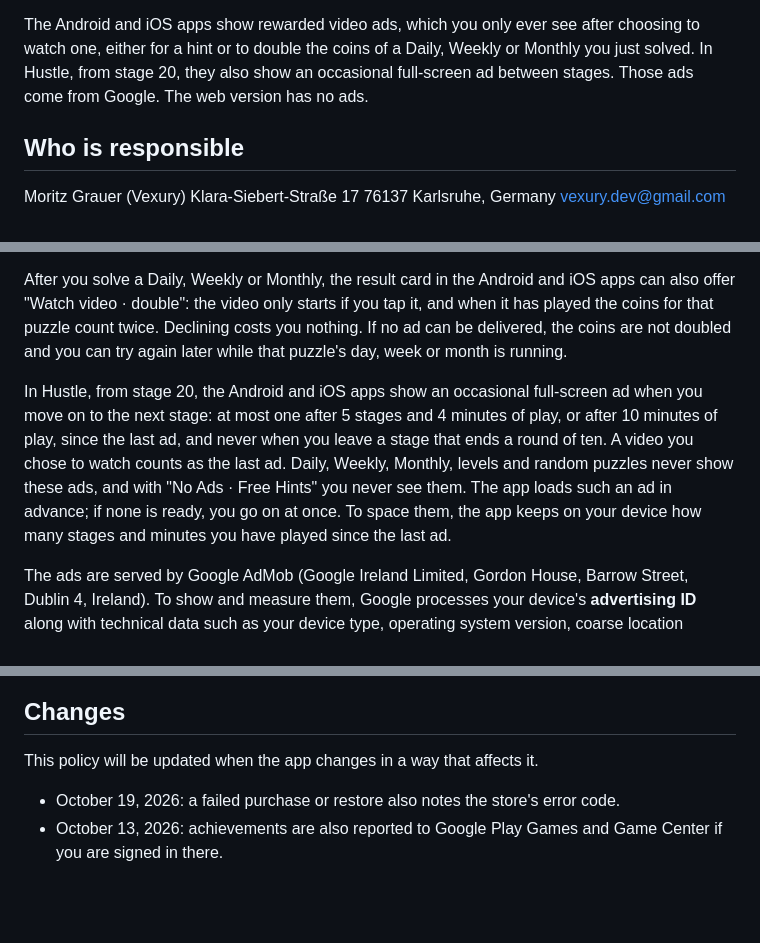
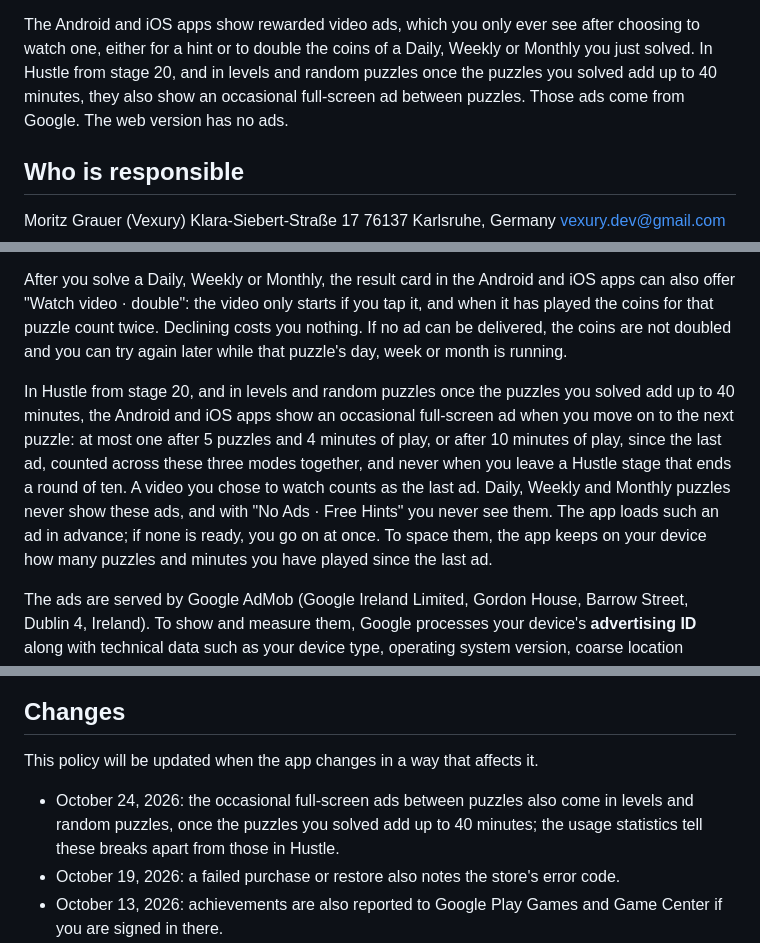
Before and after one commit to Vexury/vexury.github.io, a Markdown page: src/puzzle-hustle-privacy.md, 3 parts joined by grey strips. Drawn GitHub-style; blank space fills up the shorter version.

Commit message:
Puzzle Hustle privacy: interstitials also in levels and random puzzles
Implemented with assistance from Claude Opus 5.5.

```diff
--- a/src/puzzle-hustle-privacy.md
+++ b/src/puzzle-hustle-privacy.md
@@ -26,8 +26,9 @@ It never stores your email address. You can delete the account in the app at any
 
 The Android and iOS apps show rewarded video ads, which you only ever see after choosing to watch
 one, either for a hint or to double the coins of a Daily, Weekly or Monthly you just solved. In
-Hustle, from stage 20, they also show an occasional full-screen ad between stages. Those ads come
-from Google. The web version has no ads.
+Hustle from stage 20, and in levels and random puzzles once the puzzles you solved add up to 40
+minutes, they also show an occasional full-screen ad between puzzles. Those ads come from Google.
+The web version has no ads.
 
 ## Who is responsible
 
@@ -218,13 +219,14 @@ offer "Watch video · double": the video only starts if you tap it, and when it
 for that puzzle count twice. Declining costs you nothing. If no ad can be delivered, the coins are
 not doubled and you can try again later while that puzzle's day, week or month is running.
 
-In Hustle, from stage 20, the Android and iOS apps show an occasional full-screen ad when you move on
-to the next stage: at most one after 5 stages and 4 minutes of play, or after 10 minutes of play,
-since the last ad, and never when you leave a stage that ends a round of ten. A video you chose to
-watch counts as the last ad. Daily, Weekly, Monthly, levels and random puzzles never show these ads,
-and with "No Ads · Free Hints" you never see them. The app loads such an ad in advance; if none is
-ready, you go on at once. To space them, the app keeps on your device how many stages and minutes
-you have played since the last ad.
+In Hustle from stage 20, and in levels and random puzzles once the puzzles you solved add up to 40
+minutes, the Android and iOS apps show an occasional full-screen ad when you move on to the next
+puzzle: at most one after 5 puzzles and 4 minutes of play, or after 10 minutes of play, since the
+last ad, counted across these three modes together, and never when you leave a Hustle stage that
+ends a round of ten. A video you chose to watch counts as the last ad. Daily, Weekly and Monthly
+puzzles never show these ads, and with "No Ads · Free Hints" you never see them. The app loads such
+an ad in advance; if none is ready, you go on at once. To space them, the app keeps on your device
+how many puzzles and minutes you have played since the last ad.
 
 The ads are served by Google AdMob (Google Ireland Limited, Gordon House, Barrow Street, Dublin 4,
 Ireland). To show and measure them, Google processes your device's **advertising ID** along with
@@ -370,6 +372,9 @@ the mail only to answer you (Art. 6(1)(f) GDPR) and delete it once the matter is
 
 This policy will be updated when the app changes in a way that affects it.
 
+- October 24, 2026: the occasional full-screen ads between puzzles also come in levels and random
+  puzzles, once the puzzles you solved add up to 40 minutes; the usage statistics tell these breaks
+  apart from those in Hustle.
 - October 19, 2026: a failed purchase or restore also notes the store's error code.
 - October 13, 2026: achievements are also reported to Google Play Games and Game Center if you are
   signed in there.
```
Also changed, not shown: other parts of src/puzzle-hustle-privacy.md (+2 -2 lines).
